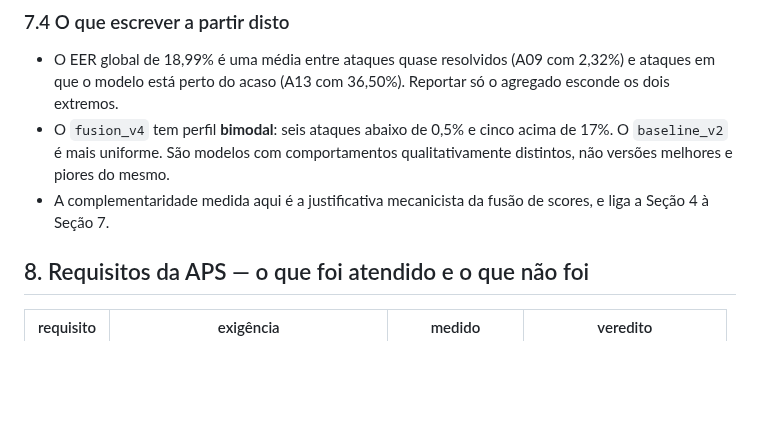
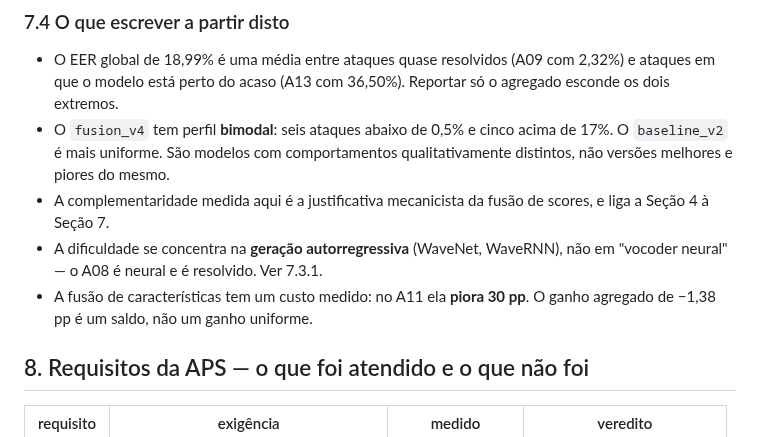
Before and after one commit to bert-0/DeepFakeAudioDetec, a Markdown page: ml/docs/RESUMO_TCC.md, the part around one of its changes. Rendered like a GitHub page; blank space fills up the shorter version.

```diff
--- a/ml/docs/RESUMO_TCC.md
+++ b/ml/docs/RESUMO_TCC.md
@@ -326,6 +375,10 @@ contra a tabela de mapeamento A01–A19 antes de afirmar no texto.
   mesmo.
 - A complementaridade medida aqui é a justificativa mecanicista da fusão de
   scores, e liga a Seção 4 à Seção 7.
+- A dificuldade se concentra na **geração autorregressiva** (WaveNet, WaveRNN),
+  não em "vocoder neural" — o A08 é neural e é resolvido. Ver 7.3.1.
+- A fusão de características tem um custo medido: no A11 ela **piora 30 pp**.
+  O ganho agregado de −1,38 pp é um saldo, não um ganho uniforme.
 
 ## 8. Requisitos da APS — o que foi atendido e o que não foi
 
```
Also changed, not shown: other parts of ml/docs/RESUMO_TCC.md (+63 -14 lines).
